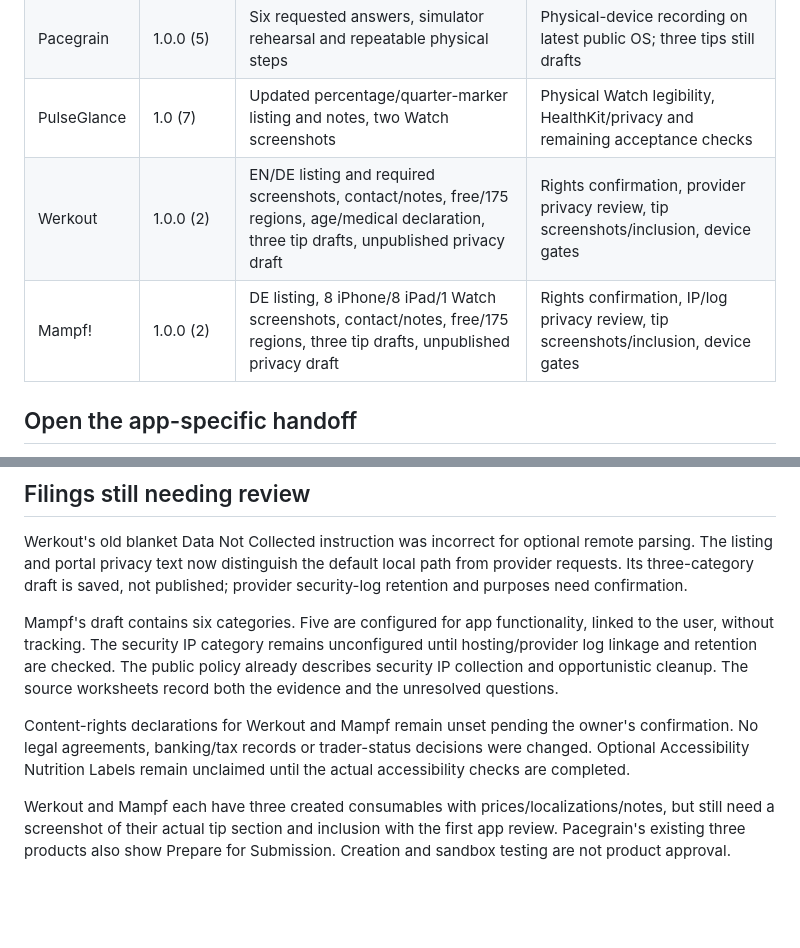
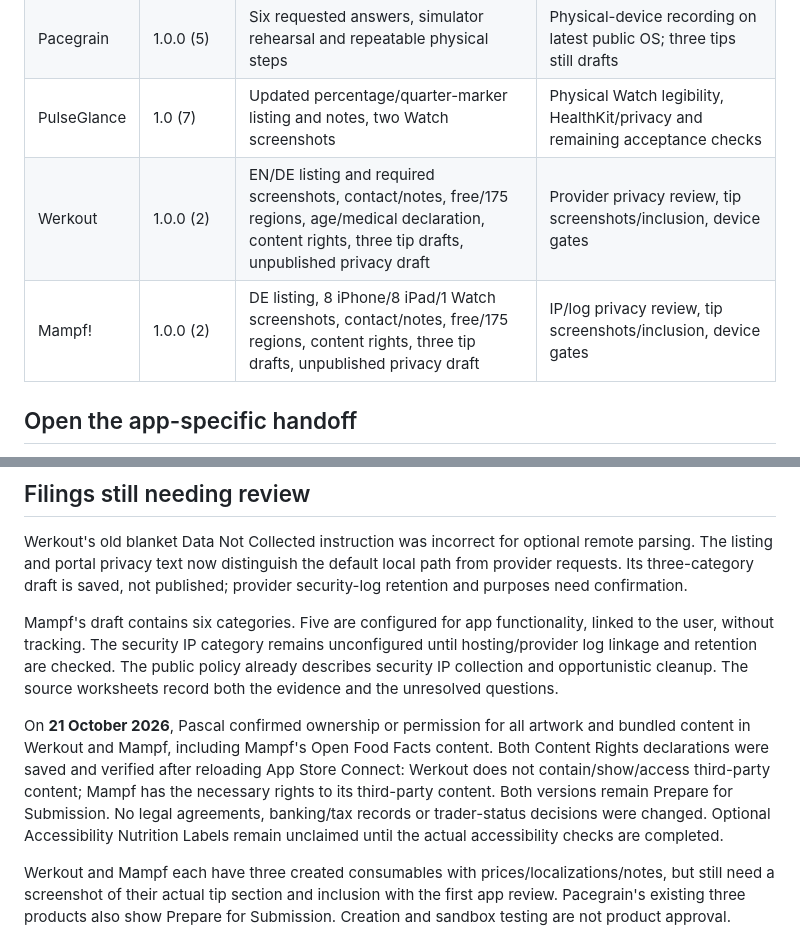
Before and after one commit to ScreamXY/screamxy.github.io, a Markdown page: RELEASE-PREPARATION-2026-10-20.md, 2 parts joined by grey strips. GitHub-like rendering; blank space fills up the shorter version.

Commit message:
docs: record verified App Store content rights

```diff
--- a/RELEASE-PREPARATION-2026-10-20.md
+++ b/RELEASE-PREPARATION-2026-10-20.md
@@ -7,8 +7,8 @@ All five version drafts were reopened and verified in App Store Connect. **No re
 | RainScope | 1.0 (8) | Lighter icon build, correction notes, two Watch screenshots | Installed Watch icon check, owner's review, reply/resubmission |
 | Pacegrain | 1.0.0 (5) | Six requested answers, simulator rehearsal and repeatable physical steps | Physical-device recording on latest public OS; three tips still drafts |
 | PulseGlance | 1.0 (7) | Updated percentage/quarter-marker listing and notes, two Watch screenshots | Physical Watch legibility, HealthKit/privacy and remaining acceptance checks |
-| Werkout | 1.0.0 (2) | EN/DE listing and required screenshots, contact/notes, free/175 regions, age/medical declaration, three tip drafts, unpublished privacy draft | Rights confirmation, provider privacy review, tip screenshots/inclusion, device gates |
-| Mampf! | 1.0.0 (2) | DE listing, 8 iPhone/8 iPad/1 Watch screenshots, contact/notes, free/175 regions, three tip drafts, unpublished privacy draft | Rights confirmation, IP/log privacy review, tip screenshots/inclusion, device gates |
+| Werkout | 1.0.0 (2) | EN/DE listing and required screenshots, contact/notes, free/175 regions, age/medical declaration, content rights, three tip drafts, unpublished privacy draft | Provider privacy review, tip screenshots/inclusion, device gates |
+| Mampf! | 1.0.0 (2) | DE listing, 8 iPhone/8 iPad/1 Watch screenshots, contact/notes, free/175 regions, content rights, three tip drafts, unpublished privacy draft | IP/log privacy review, tip screenshots/inclusion, device gates |
 
 ## Open the app-specific handoff
 
@@ -26,7 +26,7 @@ Werkout's old blanket Data Not Collected instruction was incorrect for optional
 
 Mampf's draft contains six categories. Five are configured for app functionality, linked to the user, without tracking. The security IP category remains unconfigured until hosting/provider log linkage and retention are checked. The public policy already describes security IP collection and opportunistic cleanup. The source worksheets record both the evidence and the unresolved questions.
 
-Content-rights declarations for Werkout and Mampf remain unset pending the owner's confirmation. No legal agreements, banking/tax records or trader-status decisions were changed. Optional Accessibility Nutrition Labels remain unclaimed until the actual accessibility checks are completed.
+On **21 October 2026**, Pascal confirmed ownership or permission for all artwork and bundled content in Werkout and Mampf, including Mampf's Open Food Facts content. Both Content Rights declarations were saved and verified after reloading App Store Connect: Werkout does not contain/show/access third-party content; Mampf has the necessary rights to its third-party content. Both versions remain Prepare for Submission. No legal agreements, banking/tax records or trader-status decisions were changed. Optional Accessibility Nutrition Labels remain unclaimed until the actual accessibility checks are completed.
 
 Werkout and Mampf each have three created consumables with prices/localizations/notes, but still need a screenshot of their actual tip section and inclusion with the first app review. Pacegrain's existing three products also show Prepare for Submission. Creation and sandbox testing are not product approval.
 
```
